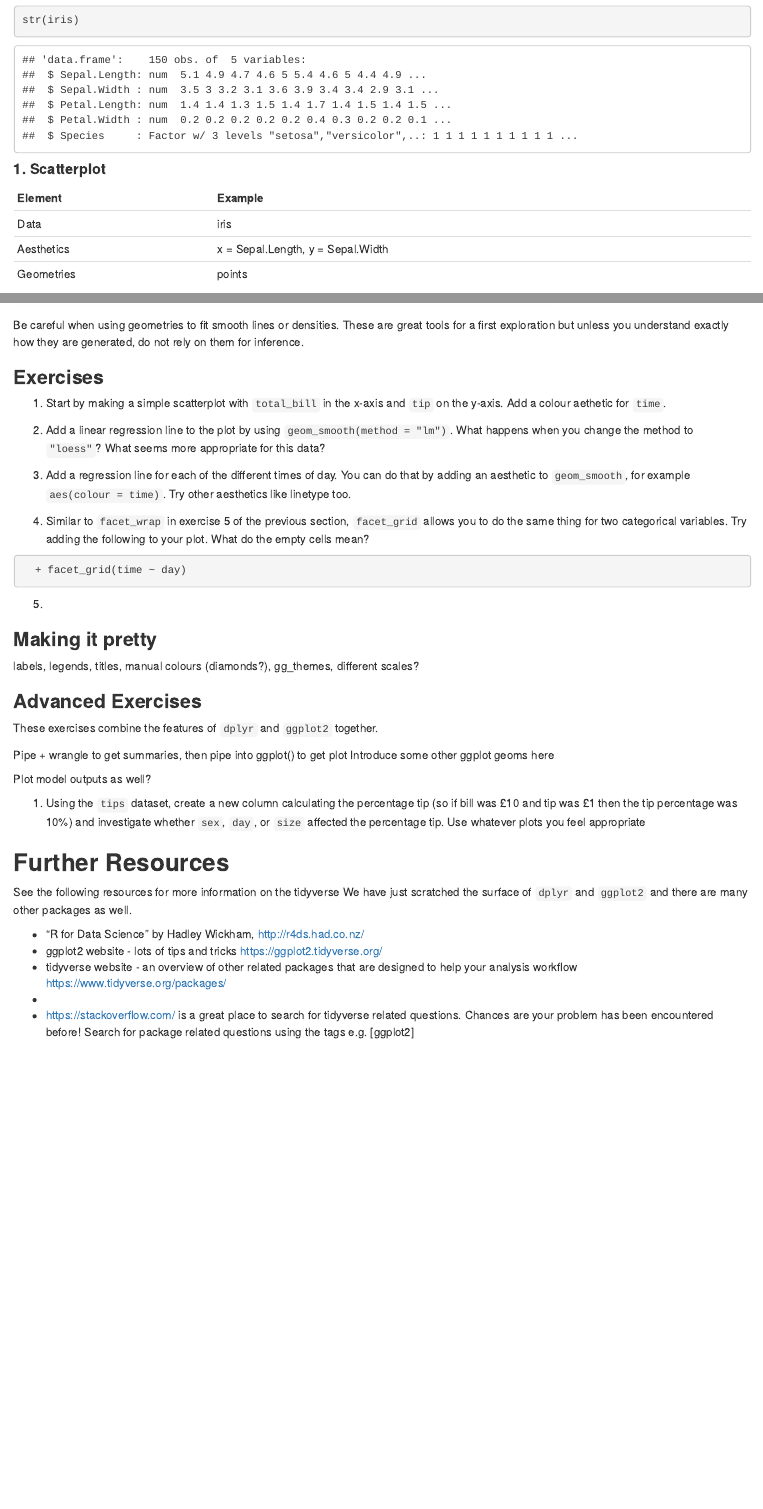
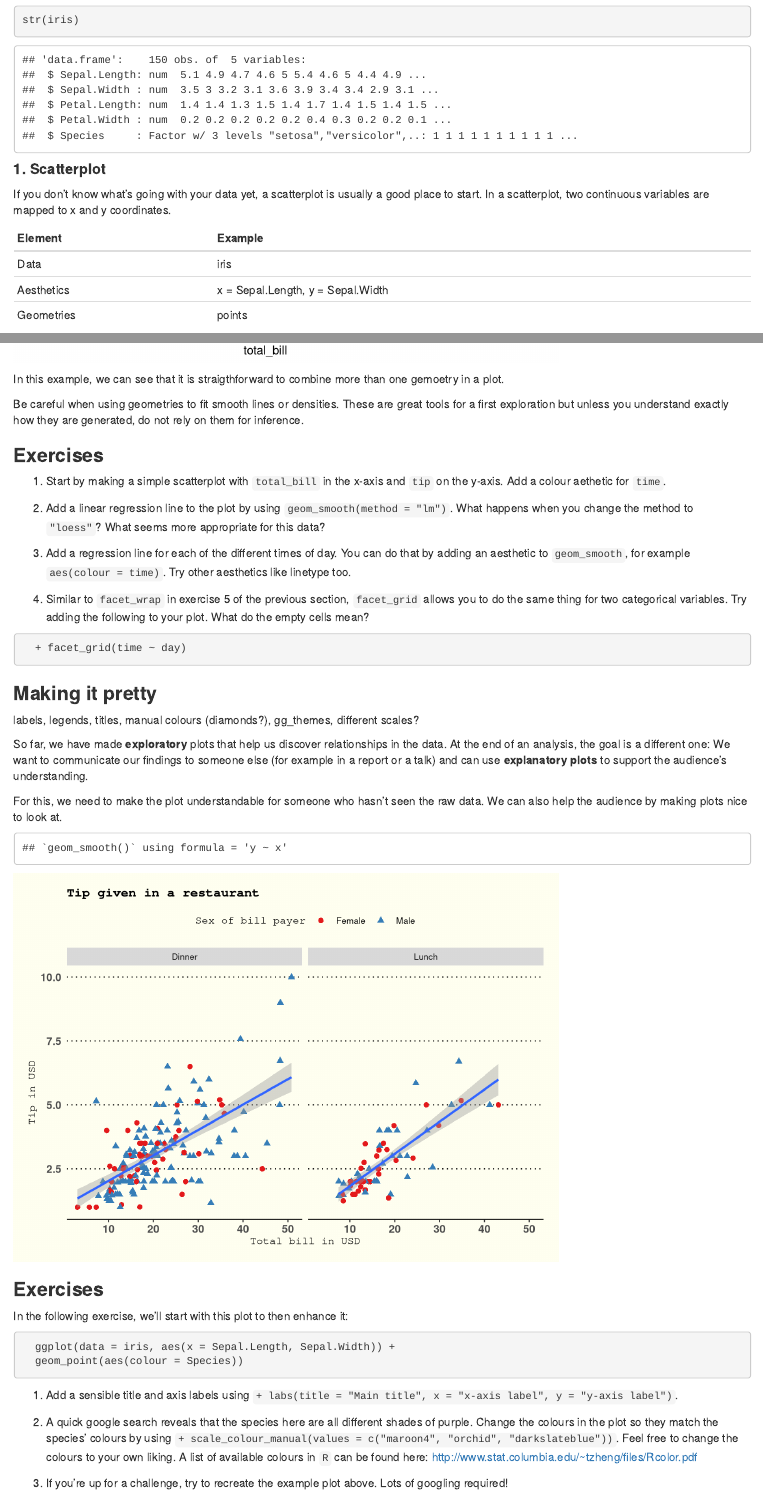
Before and after one commit to ASeatonSpatial/data_wrangling_intro, an R Markdown document (data_wrangling_intro.Rmd): the page in a window 1100 px wide, from 9800 px down, and a second part further down, joined at a grey line. Rendered offline with R 4.5, knitr and Pandoc, with nearby package versions; code that draws random numbers runs with fixed seeds of ours.

Commit message:
added exercises for ggplot

````diff
--- a/data_wrangling_intro.Rmd
+++ b/data_wrangling_intro.Rmd
@@ -363,6 +364,8 @@ str(iris)
 
 
 #### **1. Scatterplot**
+
+If you don't know what's going with your data yet, a scatterplot is usually a good place to start. In a scatterplot, two continuous variables are mapped to x and y coordinates.
 
 | Element  |Example|
 |----------|------------|
@@ -443,6 +450,8 @@ ggplot(data = tips, aes(x = total_bill, y = tip)) +
   geom_smooth()
 ```
 
+In this example, we can see that it is straigthforward to combine more than one gemoetry in a plot.
+
 Be careful when using geometries to fit smooth lines or densities. These are great tools for a first exploration but unless you understand exactly how they are generated, do not rely on them for inference.
 
 ### **Exercises**
@@ -458,14 +467,57 @@ Be careful when using geometries to fit smooth lines or densities. These are gre
   + facet_grid(time ~ day)
 ```
 
-5.
-
 
 
 
 ### **Making it pretty**
 labels, legends, titles, manual colours (diamonds?), gg_themes, different scales?
 
+So far, we have made **exploratory** plots that help us discover relationships in the data. At the end of an analysis, the goal is a different one: We want to communicate our findings to someone else (for example in a report or a talk) and can use **explanatory plots** to support the audience's understanding.
+
+For this, we need to  make the plot understandable for someone who hasn't seen the raw data. We can also help the audience by making plots nice to look at.
+
+```{r, results = T, eval = T, echo =F}
+p <- ggplot(data = tips, aes(x = total_bill, y = tip))
+p + geom_point(aes(colour = sex, shape = sex), size = 2) +
+  scale_color_brewer(palette = "Set1", name = "Sex of bill payer") +
+  scale_shape_discrete(name = "Sex of bill payer", labels = c("Female", "Male")) +
+  geom_smooth(method = "lm") +
+  labs(title = "Tip given in a restaurant",
+       x = "Total bill in USD", y = "Tip in USD") +
+  facet_wrap(~time) +
+  theme(line = element_line(linetype = 1, colour = "black"),
+        rect = element_rect(fill = "ivory", linetype = 0,
+                            colour = NA), text = element_text(colour = "black", size = 10),
+        title = element_text(family = "mono", size = rel(1), hjust = 0.5),
+        axis.title = element_text(size = rel(1)), axis.text = element_text(face = "bold",
+                                                                           size = rel(1)), axis.text.x = element_text(colour = NULL),
+        axis.text.y = element_text(colour = NULL), axis.ticks = element_line(colour = NULL),
+        axis.ticks.y = element_blank(), axis.ticks.x = element_line(colour = NULL),
+        axis.line = element_line(), axis.line.y = element_blank(),
+        legend.background = element_rect(), legend.position = "top",
+        legend.direction = "horizontal", legend.box = "vertical",
+        panel.background = element_rect(fill = "ivory"),
+        panel.grid = element_line(colour = NULL, linetype = 3),
+        panel.grid.major = element_line(colour = "black"),
+        panel.grid.major.x = element_blank(), panel.grid.minor = element_blank(),
+        plot.title = element_text(hjust = 0, face = "bold"),
+        plot.margin = unit(c(1, 1, 1, 1), "lines"), strip.background = element_rect())
+
+```
+
+### **Exercises**
+In the following exercise, we'll start with this plot to then enhance it:
+```{r, results = F, eval = F}
+  ggplot(data = iris, aes(x = Sepal.Length, Sepal.Width)) +
+  geom_point(aes(colour = Species))
+```
+
+1. Add a sensible title and axis labels using `+ labs(title = "Main title", x = "x-axis label", y = "y-axis label")`.
+
+2. A quick google search reveals that the species here are all different shades of purple. Change the colours in the plot so they match the species' colours by using `+ scale_colour_manual(values = c("maroon4", "orchid", "darkslateblue"))`. Feel free to change the colours to your own liking. A list of available colours in `R` can be found here: http://www.stat.columbia.edu/~tzheng/files/Rcolor.pdf
+
+3. If you're up for a challenge, try to recreate the example plot above. Lots of googling required!
 
 ### **Advanced Exercises**
 
````
Also changed, not shown: data_wrangling_intro.Rmd (17 more changed lines).
